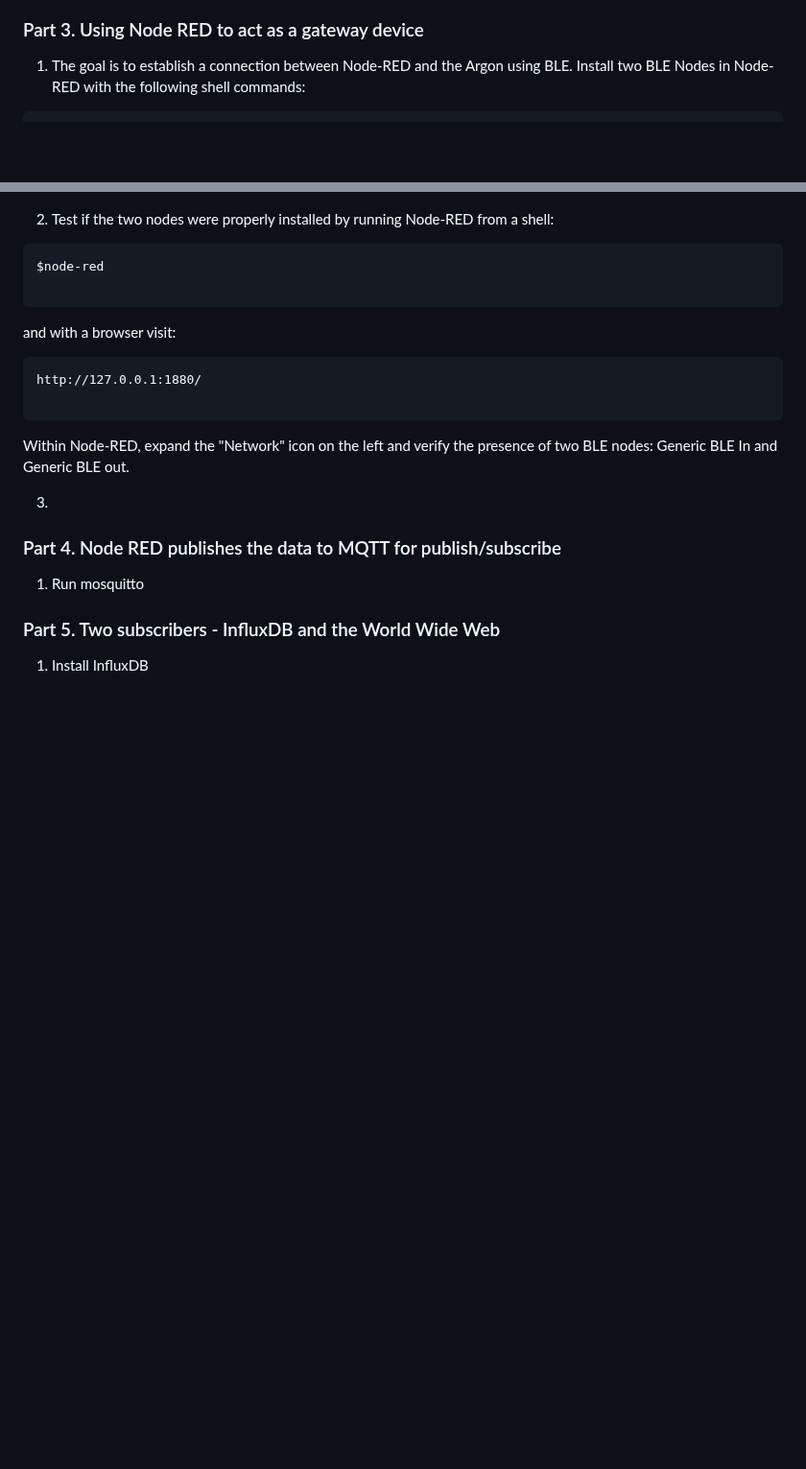
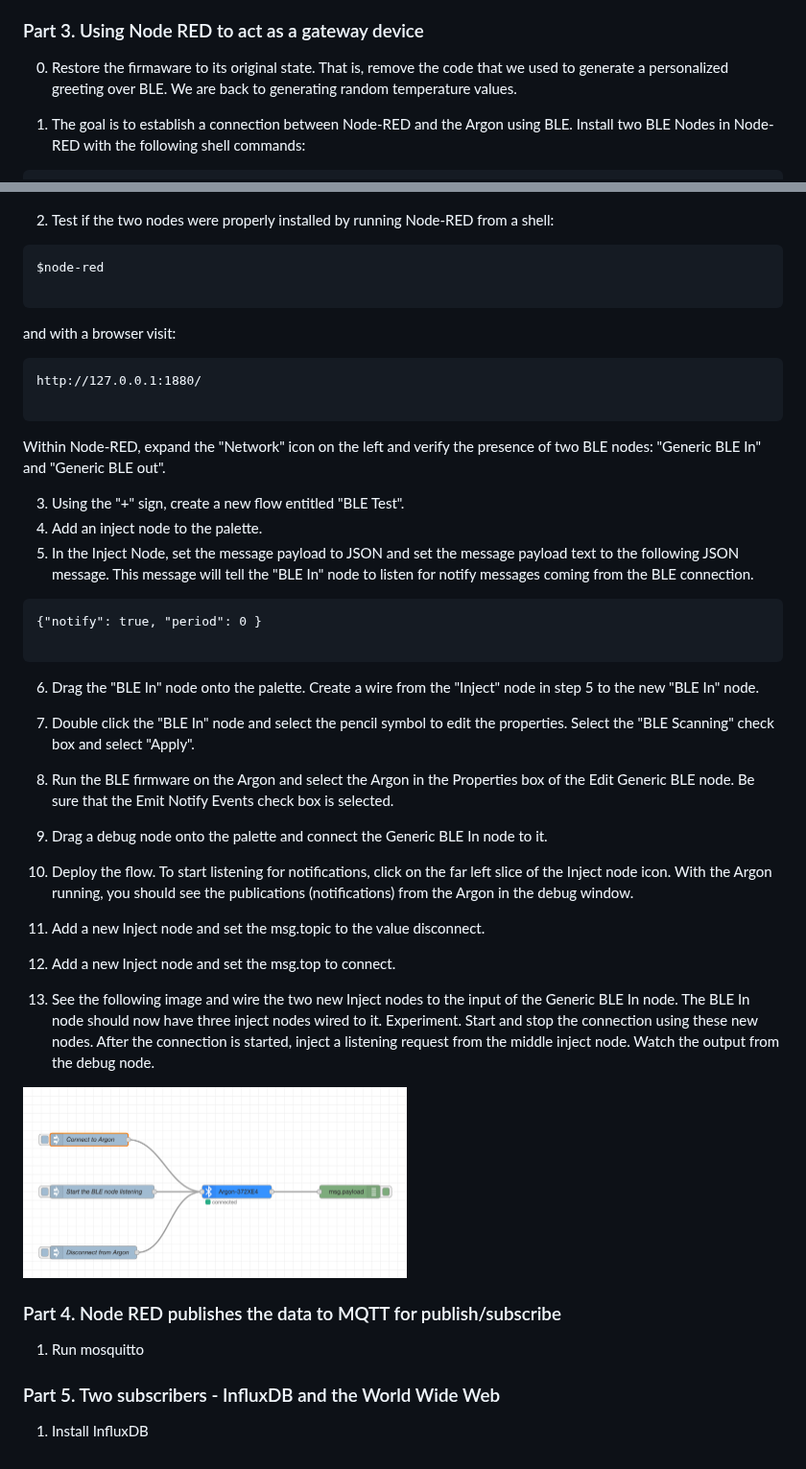
Before and after one commit to mm6/InternetOfThingsCourse, a Markdown page: projects/project3/Project3_F21.md, 2 parts joined by grey strips. Shown at 96% size. Rendered like a GitHub page; pictures changed too: images/ArgonToNodeREDBLEFlow.png (added); blank space fills up the shorter version.

````diff
--- a/projects/project3/Project3_F21.md
+++ b/projects/project3/Project3_F21.md
@@ -155,6 +155,9 @@ This may require a bit of browsing with LightBlue to find the right BLE source.
 
 ### Part 3. Using Node RED to act as a gateway device
 
+0. Restore the firmaware to its original state. That is, remove the code that we used to generate a personalized greeting over BLE.
+We are back to generating random temperature values.
+
 1. The goal is to establish a connection between Node-RED and the Argon using BLE. Install two BLE Nodes in Node-RED with the following shell commands:
 ```
 $cd ~/.node-red
@@ -174,9 +177,35 @@ http://127.0.0.1:1880/
 
 ```
 
-Within Node-RED, expand the "Network" icon on the left and verify the presence of two BLE nodes: Generic BLE In and Generic BLE out.
+Within Node-RED, expand the "Network" icon on the left and verify the presence of two BLE nodes: "Generic BLE In" and "Generic BLE out".
 
-3.
+3. Using the "+" sign, create a new flow entitled "BLE Test".
+4. Add an inject node to the palette.
+5. In the Inject Node, set the message payload to JSON and set the message payload text to the following JSON message. This message will tell the "BLE In" node to listen for notify messages coming from the BLE connection.
+
+```
+{"notify": true, "period": 0 }
+
+```
+
+6. Drag the "BLE In" node onto the palette. Create a wire from the "Inject" node in step 5 to the new "BLE In" node.
+
+7. Double click the "BLE In" node and select the pencil symbol to edit the properties. Select the "BLE Scanning" check box and select "Apply".
+
+8. Run the BLE firmware on the Argon and select the Argon in the Properties box of the Edit Generic BLE node. Be sure that the Emit Notify Events check box is selected.
+
+9. Drag a debug node onto the palette and connect the Generic BLE
+In node to it.
+
+10. Deploy the flow. To start listening for notifications, click on the far left slice of the Inject node icon. With the Argon running, you should see the publications (notifications) from the Argon in the debug window.
+
+11. Add a new Inject node and set the msg.topic to the value disconnect.
+
+12. Add a new Inject node and set the msg.top to connect.
+
+13. See the following image and wire the two new Inject nodes to the input of the Generic BLE In node. The BLE In node should now have three inject nodes wired to it. Experiment. Start and stop the connection using these new nodes. After the connection is started, inject a listening request from the middle inject node. Watch the output from the debug node.
+
+<img src="https://github.com/mm6/InternetOfThingsCourse/blob/master/images/ArgonToNodeREDBLEFlow.png" alt="BLE Greeting" width="400" height="800"/>
 
 ### Part 4. Node RED publishes the data to MQTT for publish/subscribe
 
````
